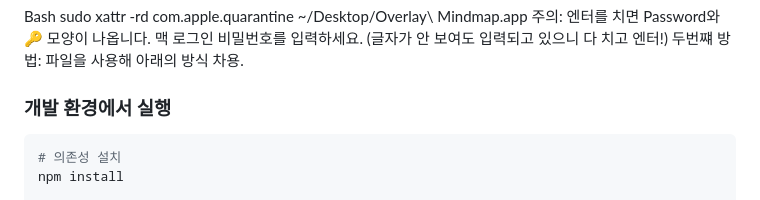
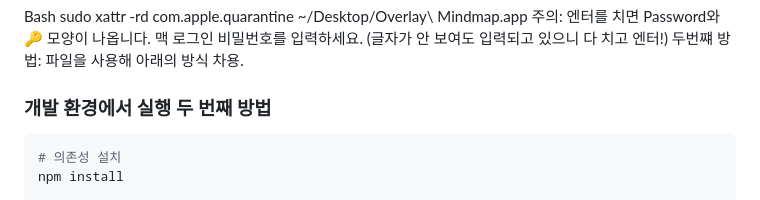
Before and after one commit to okayamafuren/overlay-mindmap, a Markdown page: README.md, the part around the change. GitHub-like rendering.

Commit message:
Revise development environment execution section
Update instructions for running in a development environment.

````diff
--- a/README.md
+++ b/README.md
@@ -45,7 +45,7 @@ sudo xattr -rd com.apple.quarantine ~/Desktop/Overlay\ Mindmap.app
 주의: 엔터를 치면 Password와 🔑 모양이 나옵니다. 맥 로그인 비밀번호를 입력하세요. (글자가 안 보여도 입력되고 있으니 다 치고 엔터!)
 두번쨰 방법: 파일을 사용해 아래의 방식 차용.
 
-### 개발 환경에서 실행
+### 개발 환경에서 실행 두 번째 방법
 
 ```bash
 # 의존성 설치
````
